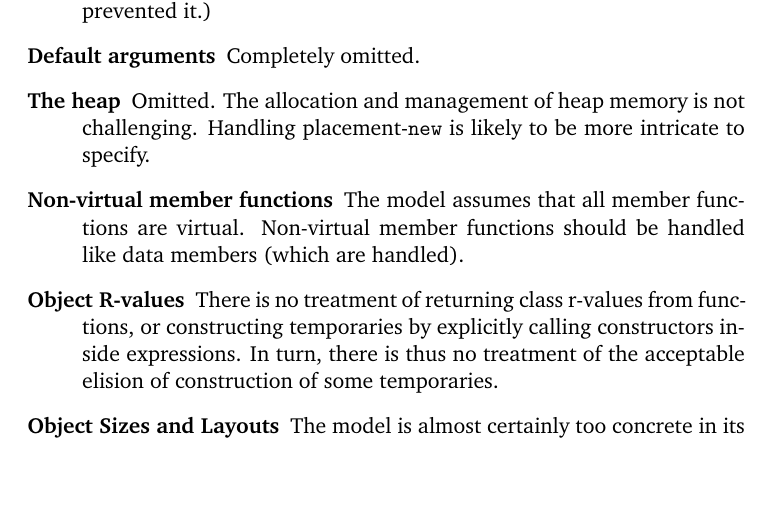
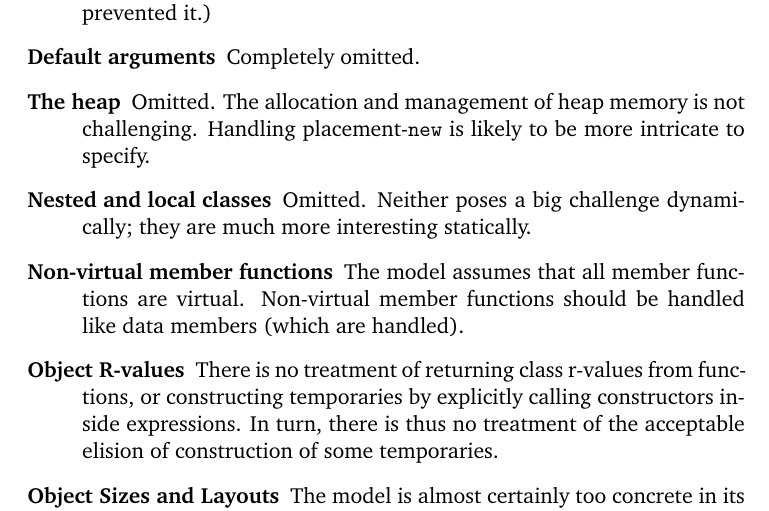
Before and after one commit to mn200/Cplusplus, a LaTeX document (docs/deliverable3-notes.tex): part of page 17 of 18, cut so that both start at the same text, the shorter picture padded with empty space. Compiled offline with LaTeX, dvips and Ghostscript.

Commit message:
Admit to having omitted nested and local classes.  Also modify svn:ignore to ignore deliverable3 "object files".

```diff
--- a/docs/deliverable3-notes.tex
+++ b/docs/deliverable3-notes.tex
@@ -909,6 +909,8 @@ is irrelevant.
 \item[The heap] Omitted.  The allocation and management of heap memory
   is not challenging.  Handling placement-\texttt{new} is likely to be
   more intricate to specify.
+\item[Nested and local classes] Omitted.  Neither poses a big
+  challenge dynamically; they are much more interesting statically.
 \item[Non-virtual member functions] The model assumes that all member
   functions are virtual.  Non-virtual member functions should be
   handled like data members (which are handled).
```
